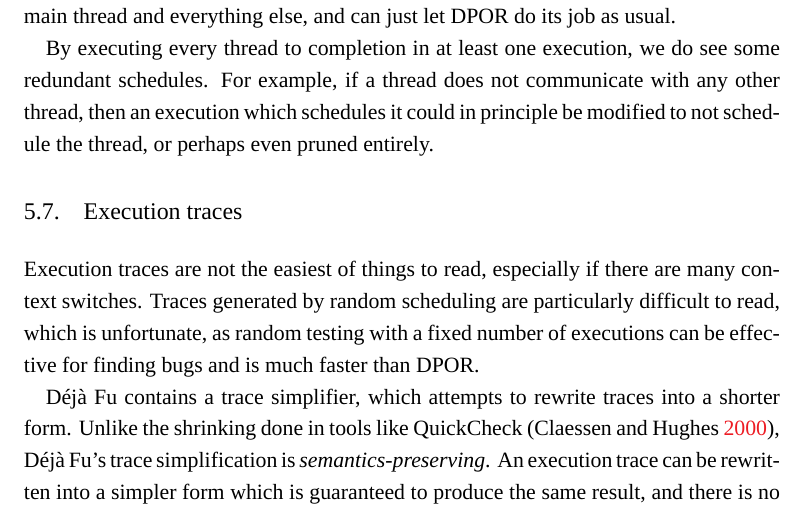
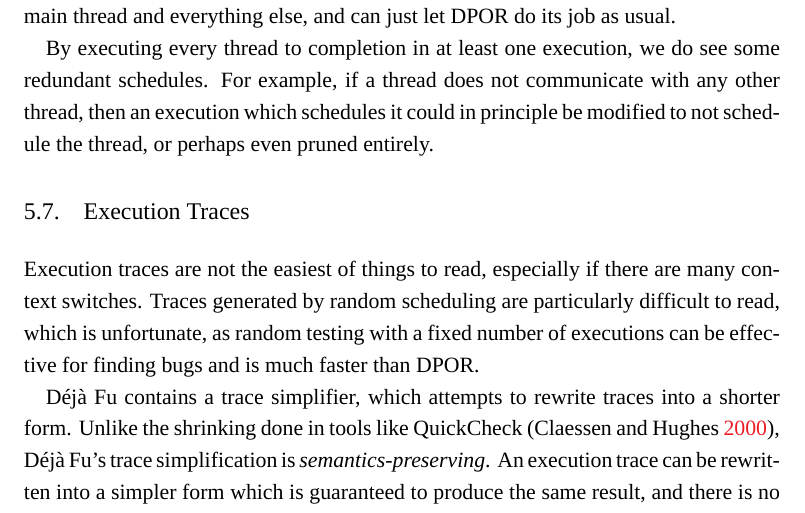
Before and after one commit to barrucadu/phd, a LaTeX thesis (thesis/thesis.tex, which reads thesis/dejafu.tex): part of page 88 of 183, cut so that both start at the same text. Compiled offline with XeLaTeX; a missing font is replaced by an installed copy or a similar font.

Commit message:
Titlecase section 5.7

```diff
--- a/thesis/dejafu.tex
+++ b/thesis/dejafu.tex
@@ -1498,7 +1498,7 @@ communicate with any other thread, then an execution which schedules
 it could in principle be modified to not schedule the thread, or
 perhaps even pruned entirely.
 
-\section{Execution traces}
+\section{Execution Traces}
 \label{sec:dejafu-traces}
 
 Execution traces are not the easiest of things to read, especially if
```
